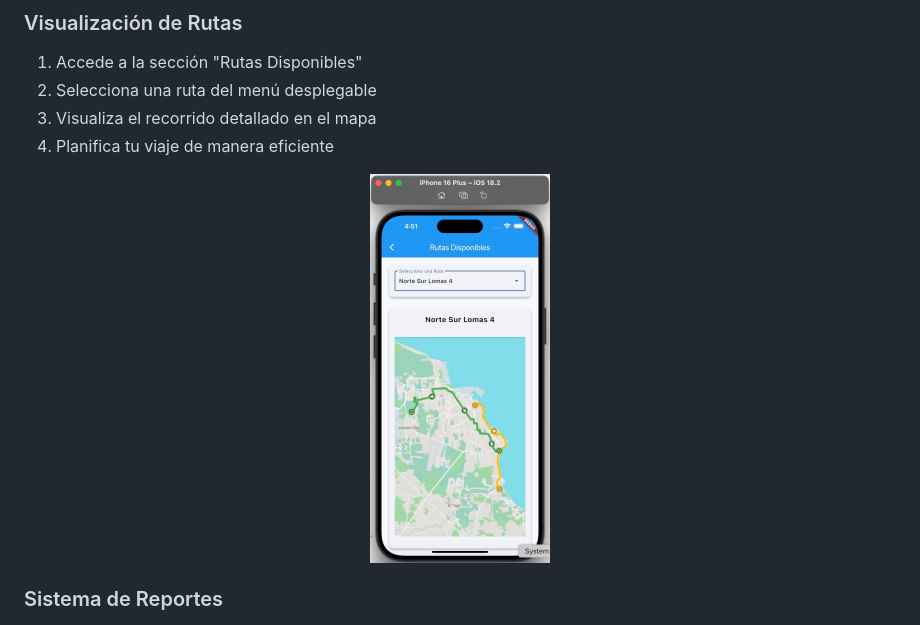
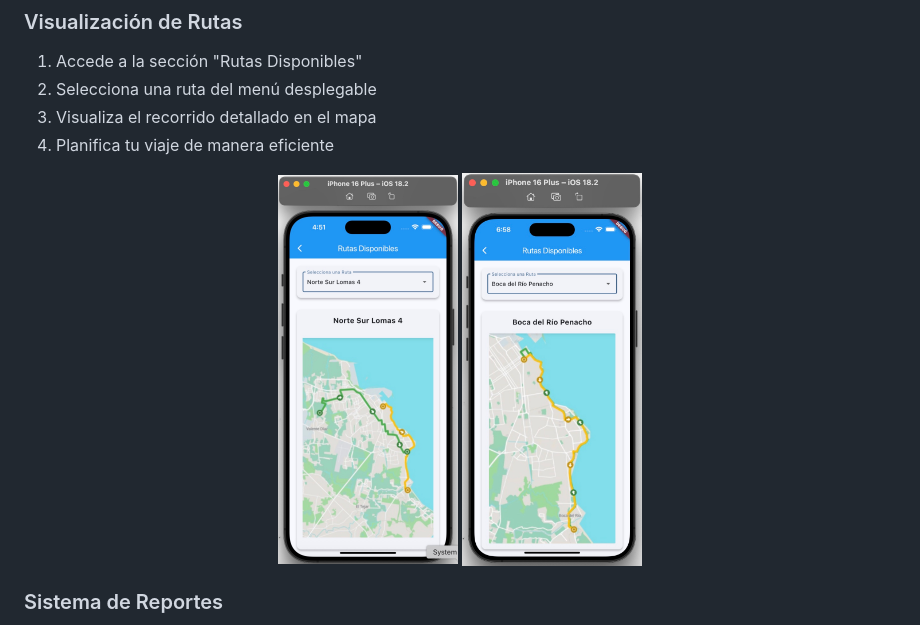
Before and after one commit to MichellPolicarpio/MobiPass, a Markdown page: README.md, the part around the change. GitHub-like rendering; pictures changed too: UsuarioVisualizaRutas2.jpg (added).

Commit message:
docs: add second route visualization screenshot to README

```diff
--- a/README.md
+++ b/README.md
@@ -113,7 +113,8 @@ MobiPass es una aplicación móvil moderna desarrollada en Flutter que permite a
 4. Planifica tu viaje de manera eficiente
 
 <div align="center">
-  <img src="UsuarioVisualizaRutas.jpg" alt="Pantalla de Visualización de Rutas" width="180" height="354" style="border-radius: 10px; box-shadow: 0 4px 8px rgba(0,0,0,0.1);">
+  <img src="UsuarioVisualizaRutas.jpg" alt="Pantalla de Visualización de Rutas - Norte Sur Lomas" width="180" height="354" style="border-radius: 10px; box-shadow: 0 4px 8px rgba(0,0,0,0.1); margin-right: 30px;">
+  <img src="UsuarioVisualizaRutas2.jpg" alt="Pantalla de Visualización de Rutas - Boca del Río" width="180" height="354" style="border-radius: 10px; box-shadow: 0 4px 8px rgba(0,0,0,0.1);">
 </div>
 
 ### Sistema de Reportes
```
